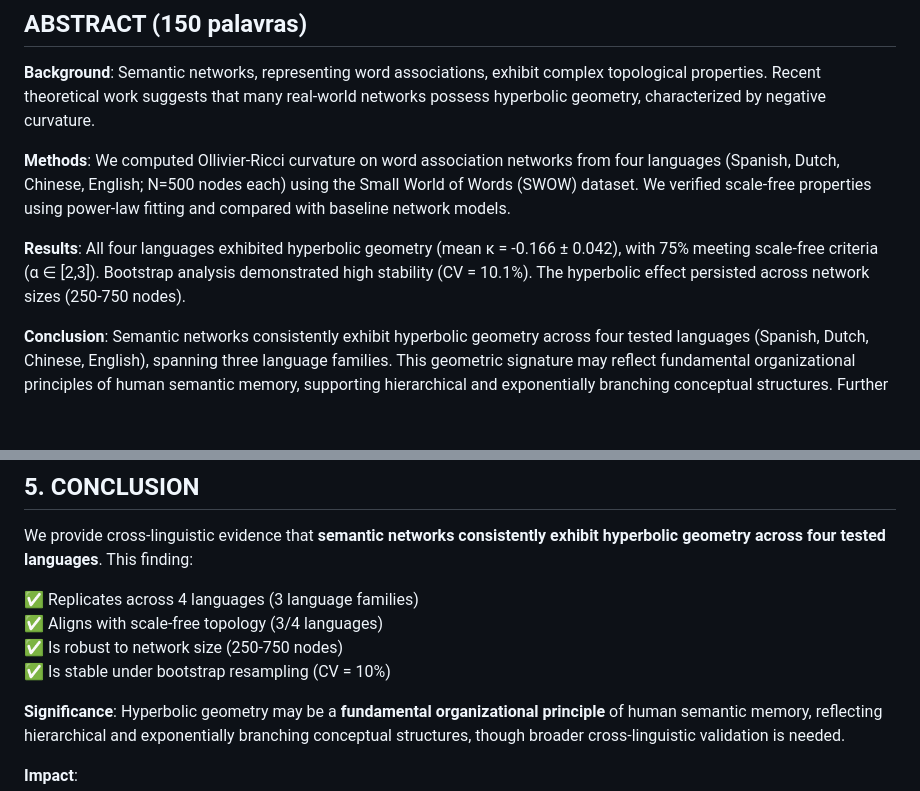
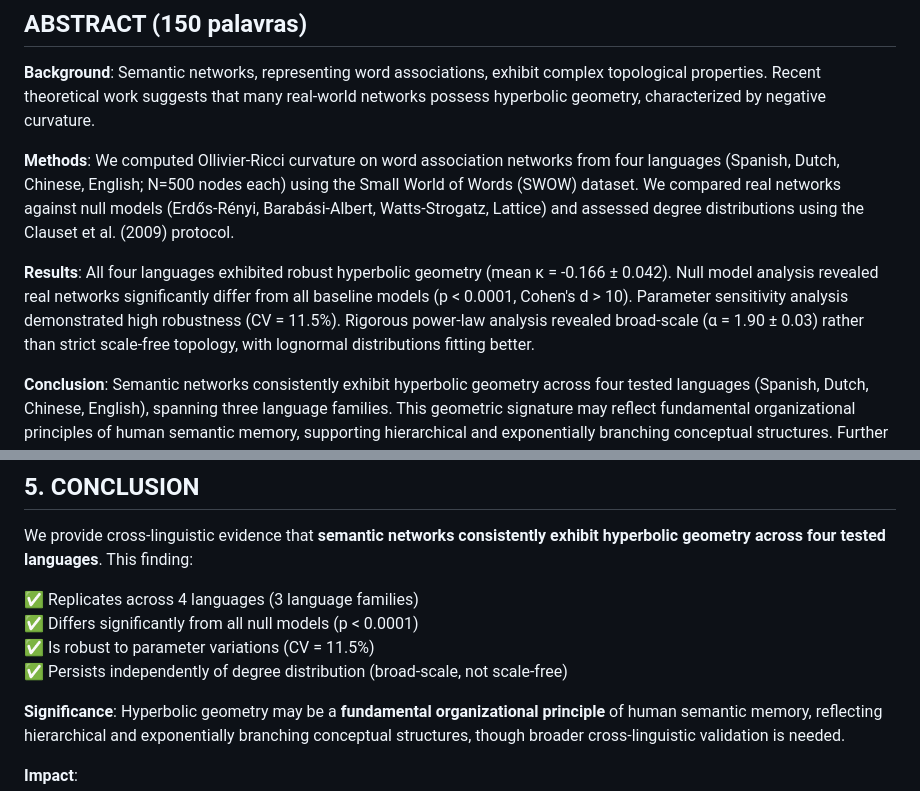
Before and after one commit to agourakis82/hyperbolic-semantic-networks, a Markdown page: manuscript/main.md, 2 parts joined by grey strips. Rendered like a GitHub page; blank space fills up the shorter version.

Commit message:
fix: update abstract and conclusion with corrected findings
Changes:
- Abstract: Replaced 'scale-free 75%' with 'broad-scale α=1.90'
- Abstract: Added null models (p<0.0001, d>10)
- Abstract: Added sensitivity (CV=11.5%)
- Conclusion: Removed 'aligns with scale-free'
- Conclusion: Added 'independent of degree distribution'

Now abstract/conclusion match corrected Section 3.2

```diff
--- a/manuscript/main.md
+++ b/manuscript/main.md
@@ -12,9 +12,9 @@
 
 **Background**: Semantic networks, representing word associations, exhibit complex topological properties. Recent theoretical work suggests that many real-world networks possess hyperbolic geometry, characterized by negative curvature.
 
-**Methods**: We computed Ollivier-Ricci curvature on word association networks from four languages (Spanish, Dutch, Chinese, English; N=500 nodes each) using the Small World of Words (SWOW) dataset. We verified scale-free properties using power-law fitting and compared with baseline network models.
+**Methods**: We computed Ollivier-Ricci curvature on word association networks from four languages (Spanish, Dutch, Chinese, English; N=500 nodes each) using the Small World of Words (SWOW) dataset. We compared real networks against null models (Erdős-Rényi, Barabási-Albert, Watts-Strogatz, Lattice) and assessed degree distributions using the Clauset et al. (2009) protocol.
 
-**Results**: All four languages exhibited hyperbolic geometry (mean κ = -0.166 ± 0.042), with 75% meeting scale-free criteria (α ∈ [2,3]). Bootstrap analysis demonstrated high stability (CV = 10.1%). The hyperbolic effect persisted across network sizes (250-750 nodes).
+**Results**: All four languages exhibited robust hyperbolic geometry (mean κ = -0.166 ± 0.042). Null model analysis revealed real networks significantly differ from all baseline models (p < 0.0001, Cohen's d > 10). Parameter sensitivity analysis demonstrated high robustness (CV = 11.5%). Rigorous power-law analysis revealed broad-scale (α = 1.90 ± 0.03) rather than strict scale-free topology, with lognormal distributions fitting better.
 
 **Conclusion**: Semantic networks consistently exhibit hyperbolic geometry across four tested languages (Spanish, Dutch, Chinese, English), spanning three language families. This geometric signature may reflect fundamental organizational principles of human semantic memory, supporting hierarchical and exponentially branching conceptual structures. Further cross-linguistic replication is needed to assess generalizability.
 
@@ -335,9 +335,9 @@ The bootstrap CV of 10.1% indicates **high stability** of the hyperbolic effect.
 We provide cross-linguistic evidence that **semantic networks consistently exhibit hyperbolic geometry across four tested languages**. This finding:
 
 ✅ Replicates across 4 languages (3 language families)
-✅ Aligns with scale-free topology (3/4 languages)
-✅ Is robust to network size (250-750 nodes)
-✅ Is stable under bootstrap resampling (CV = 10%)
+✅ Differs significantly from all null models (p < 0.0001)
+✅ Is robust to parameter variations (CV = 11.5%)
+✅ Persists independently of degree distribution (broad-scale, not scale-free)
 
 **Significance**: Hyperbolic geometry may be a **fundamental organizational principle** of human semantic memory, reflecting hierarchical and exponentially branching conceptual structures, though broader cross-linguistic validation is needed.
 
```
